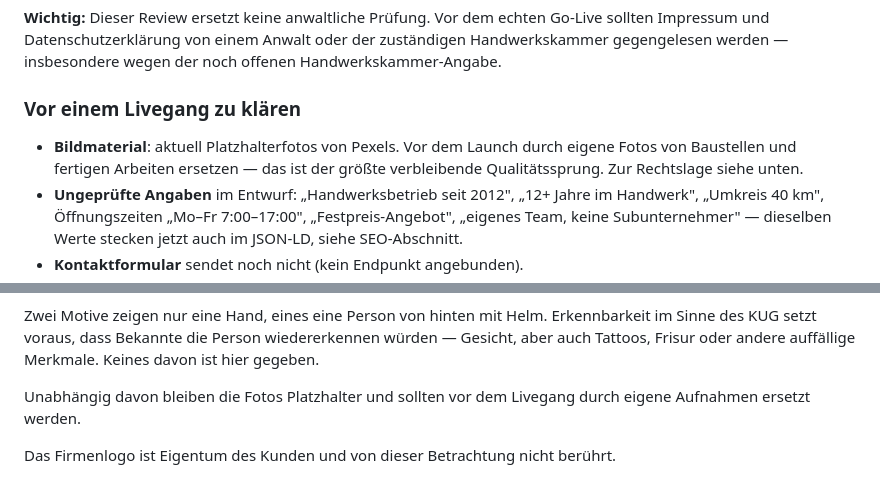
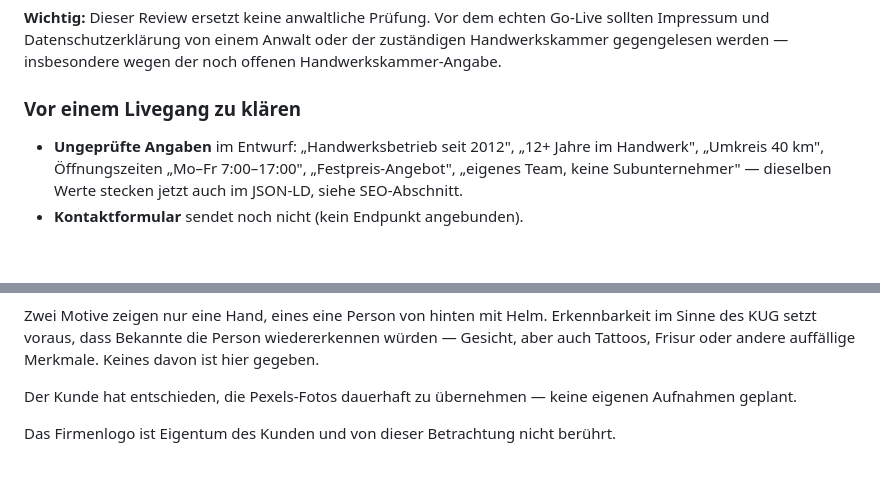
Before and after one commit to aozcorap/Webseiten, a Markdown page: cc-dienstleistungen-friedberg.de/README.md, 2 parts joined by grey strips. GitHub-like rendering; blank space fills up the shorter version.

```diff
--- a/cc-dienstleistungen-friedberg.de/README.md
+++ b/cc-dienstleistungen-friedberg.de/README.md
@@ -101,7 +101,6 @@ Sonst nichts Kritisches: keine doppelten IDs, alle internen Anker und Datei-Link
 
 ### Vor einem Livegang zu klären
 
-- **Bildmaterial**: aktuell Platzhalterfotos von Pexels. Vor dem Launch durch eigene Fotos von Baustellen und fertigen Arbeiten ersetzen — das ist der größte verbleibende Qualitätssprung. Zur Rechtslage siehe unten.
 - **Ungeprüfte Angaben** im Entwurf: „Handwerksbetrieb seit 2012", „12+ Jahre im Handwerk", „Umkreis 40 km", Öffnungszeiten „Mo–Fr 7:00–17:00", „Festpreis-Angebot", „eigenes Team, keine Subunternehmer" — dieselben Werte stecken jetzt auch im JSON-LD, siehe SEO-Abschnitt.
 - **Kontaktformular** sendet noch nicht (kein Endpunkt angebunden).
 - **Impressum**: USt-IdNr. und Handwerkskammer-Eintrag fehlen noch (siehe oben).
@@ -128,6 +127,6 @@ Deshalb wurden die drei Motive mit erkennbaren Personen ausgetauscht. Der aktuel
 
 Zwei Motive zeigen nur eine Hand, eines eine Person von hinten mit Helm. Erkennbarkeit im Sinne des KUG setzt voraus, dass Bekannte die Person wiedererkennen würden — Gesicht, aber auch Tattoos, Frisur oder andere auffällige Merkmale. Keines davon ist hier gegeben.
 
-Unabhängig davon bleiben die Fotos Platzhalter und sollten vor dem Livegang durch eigene Aufnahmen ersetzt werden.
+Der Kunde hat entschieden, die Pexels-Fotos dauerhaft zu übernehmen — keine eigenen Aufnahmen geplant.
 
 Das Firmenlogo ist Eigentum des Kunden und von dieser Betrachtung nicht berührt.
```
Also changed, not shown: OFFENE-PUNKTE-cc-dienstleistungen-friedberg.md (+8 -3 lines).
